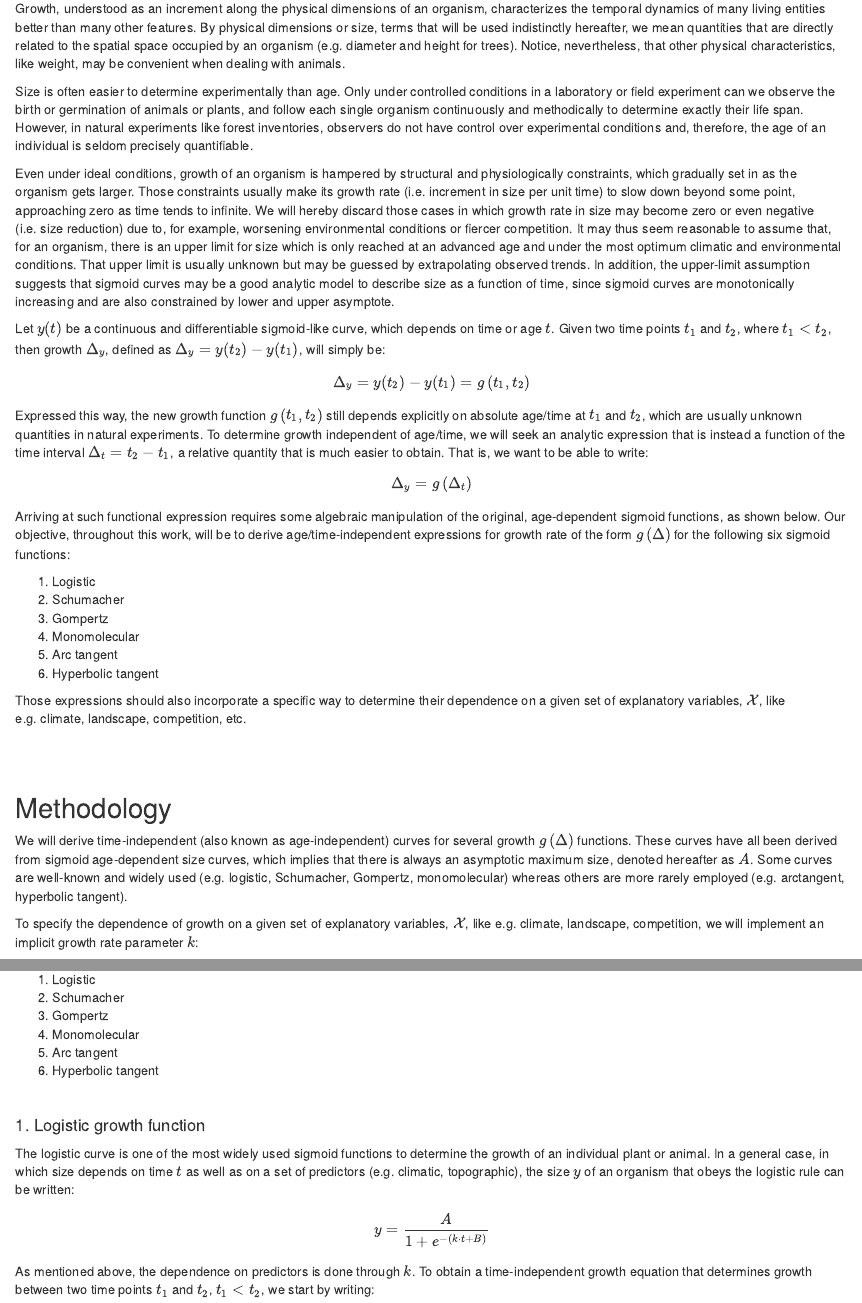
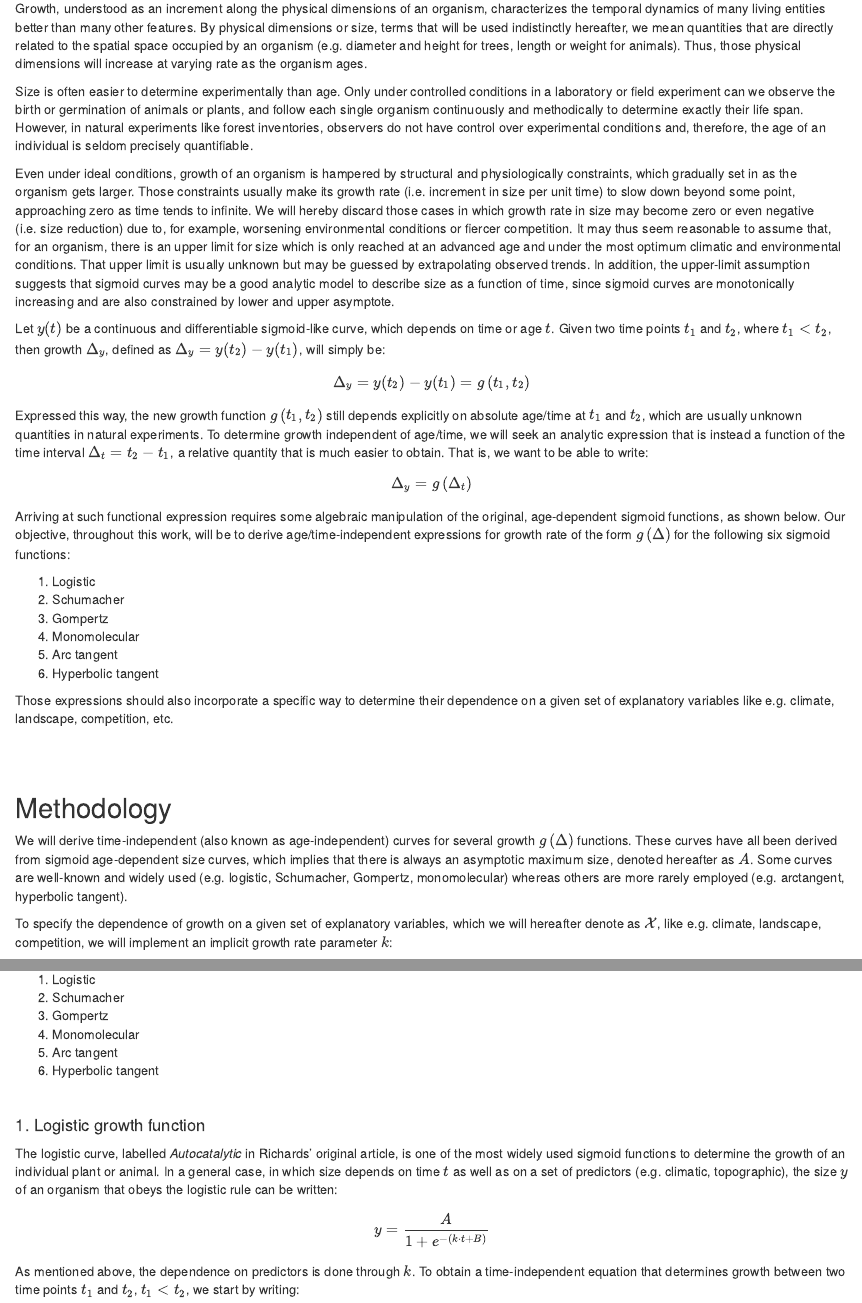
Before and after one commit to emf-creaf/Rtigre, an R Markdown document (vignettes/Derivation_of_time_independent_growth_equations.Rmd): the page in a window 1100 px wide, from 240 px down, and a second part further down, joined at a grey line. Rendered offline with R 4.5, knitr and Pandoc, with nearby package versions; some code elsewhere in the file could not run offline.

Commit message:
No changes, actually.

```diff
--- a/vignettes/Derivation_of_time_independent_growth_equations.Rmd
+++ b/vignettes/Derivation_of_time_independent_growth_equations.Rmd
@@ -19,7 +19,7 @@ vignette: >
 
 ## Introduction
 
-Growth, understood as an increment along the physical dimensions of an organism, characterizes the temporal dynamics of many living entities better than many other features. By physical dimensions or size, terms that will be used indistinctly hereafter, we mean quantities that are directly related to the spatial space occupied by an organism (e.g. diameter and height for trees). Notice, nevertheless, that other physical characteristics, like weight, may be convenient when dealing with animals.
+Growth, understood as an increment along the physical dimensions of an organism, characterizes the temporal dynamics of many living entities better than many other features. By physical dimensions or size, terms that will be used indistinctly hereafter, we mean quantities that are directly related to the spatial space occupied by an organism (e.g. diameter and height for trees, length or weight for animals). Thus, those physical dimensions will increase at varying rate as the organism ages.
 
 Size is often easier to determine experimentally than age. Only under controlled conditions in a laboratory or field experiment can we observe the birth or germination of animals or plants, and follow each single organism continuously and methodically to determine exactly their life span. However, in natural experiments like forest inventories, observers do not have control over experimental conditions and, therefore, the age of an individual is seldom precisely quantifiable.
 
@@ -46,7 +46,7 @@ Arriving at such functional expression requires some algebraic manipulation of t
 5. Arc tangent
 6. Hyperbolic tangent
 
-Those expressions should also incorporate a specific way to determine their dependence on a given set of explanatory variables, $\mathcal{X}$, like e.g. climate, landscape, competition, etc.
+Those expressions should also incorporate a specific way to determine their dependence on a given set of explanatory variables like e.g. climate, landscape, competition, etc.
 
 <br>
 <br>
@@ -55,7 +55,7 @@ Those expressions should also incorporate a specific way to determine their depe
 
 We will derive time-independent (also known as age-independent) curves for several growth $g\left(\Delta\right)$ functions. These curves have all been derived from sigmoid age-dependent size curves, which implies that there is always an asymptotic maximum size, denoted hereafter as $A$. Some curves are well-known and widely used (e.g. logistic, Schumacher, Gompertz, monomolecular) whereas others are more rarely employed (e.g. arctangent, hyperbolic tangent).
 
-To specify the dependence of growth on a given set of explanatory variables, $\mathcal{X}$, like e.g. climate, landscape, competition, we will implement an implicit growth rate parameter $k$:
+To specify the dependence of growth on a given set of explanatory variables, which we will hereafter denote as $\mathcal{X}$, like e.g. climate, landscape, competition, we will implement an implicit growth rate parameter $k$:
 
 \begin{equation}
   k=\sum_{i=1}^{n} a_{i}\cdot \mathcal{X}_{i}
@@ -94,13 +94,13 @@ Below we will derive the time-independent expressions for the following six sigm
 
 #### 1. Logistic growth function
 
-The logistic curve is one of the most widely used sigmoid functions to determine the growth of an individual plant or animal. In a general case, in which size depends on time $t$ as well as on a set of predictors (e.g. climatic, topographic), the size $y$ of an organism that obeys the logistic rule can be written:
+The logistic curve, labelled *Autocatalytic* in Richards' original article, is one of the most widely used sigmoid functions to determine the growth of an individual plant or animal. In a general case, in which size depends on time $t$ as well as on a set of predictors (e.g. climatic, topographic), the size $y$ of an organism that obeys the logistic rule can be written:
 
 \begin{equation}
   y=\frac{A}{1+e^{-\left(k\cdot t+B\right)}}
 \end{equation}
 
-As mentioned above, the dependence on predictors is done through $k$. To obtain a time-independent growth equation that determines growth between two time points $t_{1}$ and $t_{2}$, $t_{1}<t_{2}$, we start by writing:
+As mentioned above, the dependence on predictors is done through $k$. To obtain a time-independent equation that determines growth between two time points $t_{1}$ and $t_{2}$, $t_{1}<t_{2}$, we start by writing:
 
 \begin{equation}
   e^{-\left(k\cdot t+B\right)}=\frac{A}{y}-1
```
Also changed, not shown: vignettes/Derivation_of_time_independent_growth_equations.R (+2 -4 lines), vignettes/Derivation_of_time_independent_growth_equations.html, vignettes/Derivation_of_time_independent_growth_equations.Rmd (2 more changed lines), 3 other files.
